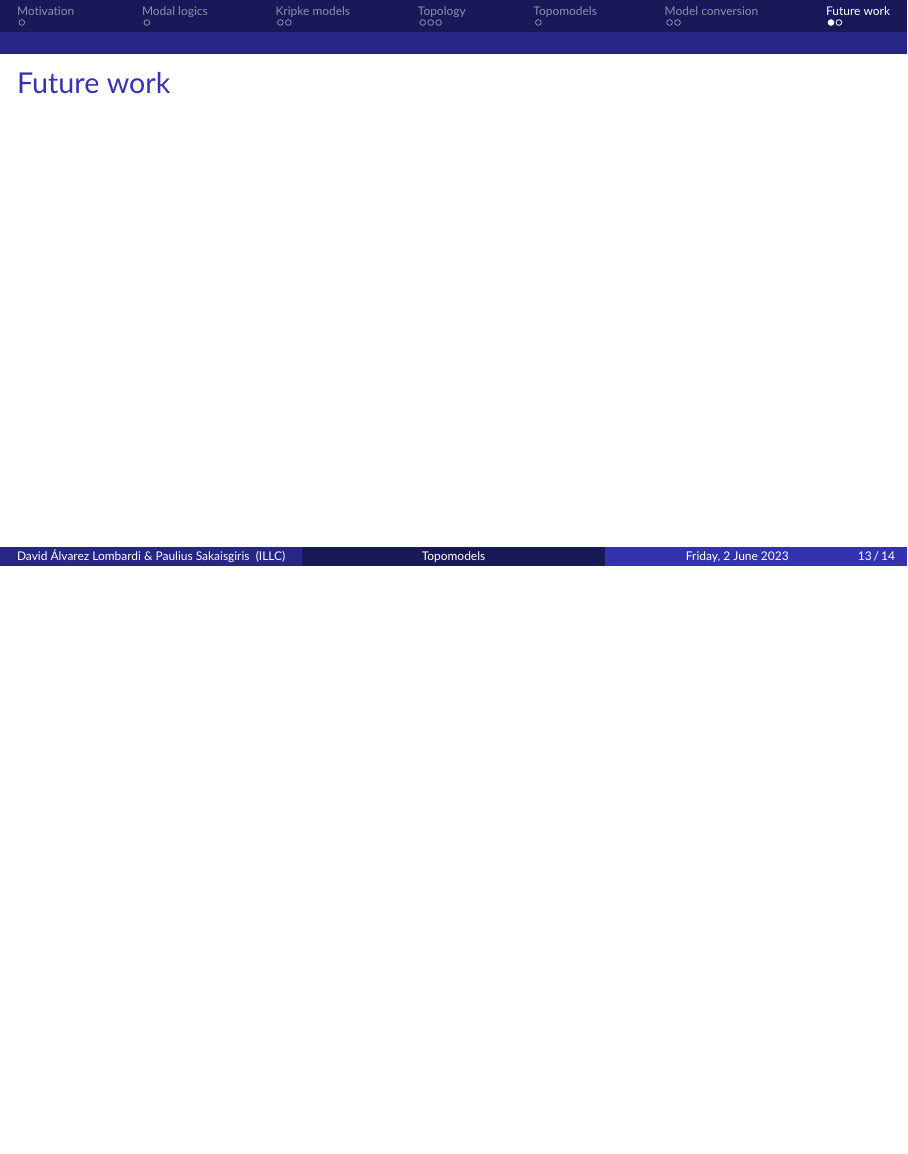
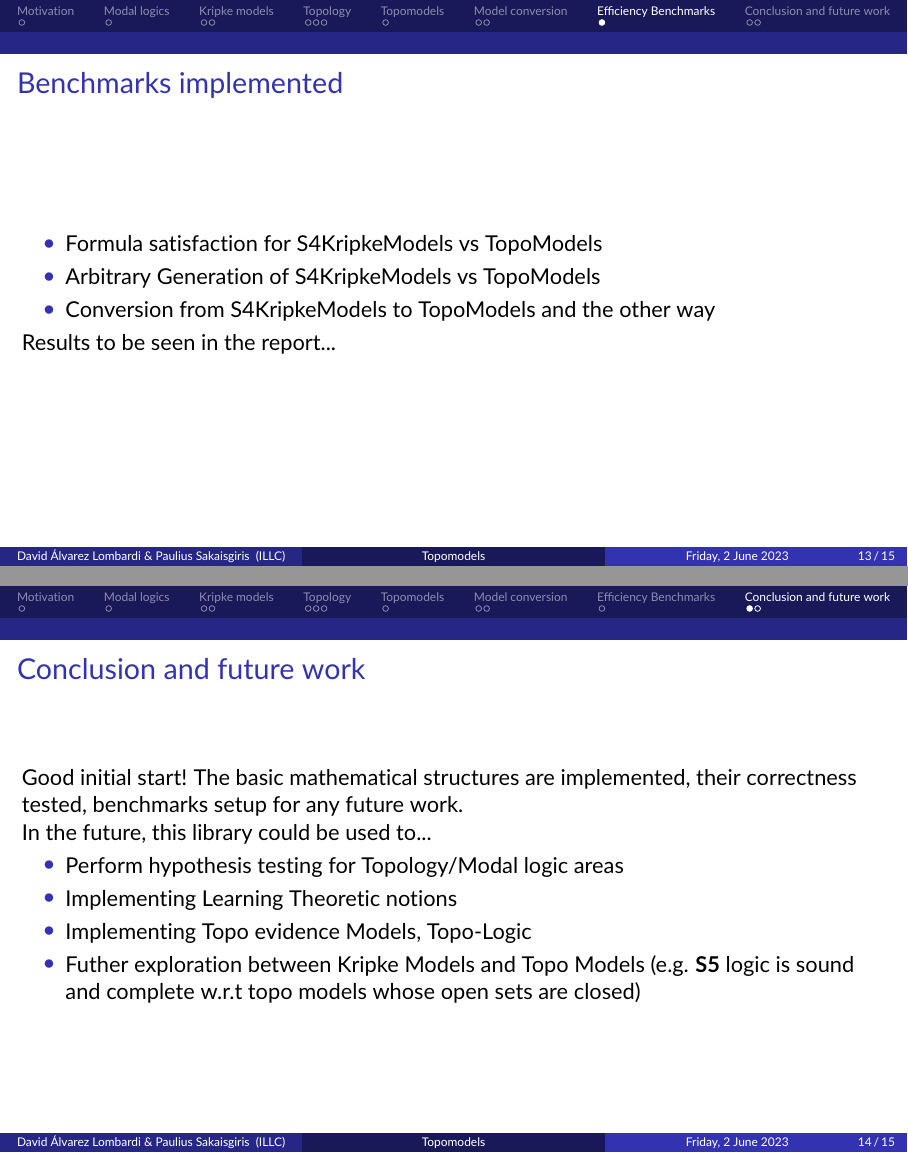
Before and after one commit to DdosSantosGomes/Symbolic-Topo-E-Models, LaTeX slides (tex/presentation/presentation.tex): page 19 of 20 before the commit and pages 20 and 21 of 22 after it, the two joined at a grey line, the shorter picture padded with empty space. Compiled offline with pdfLaTeX.

Commit message:
feat: Added motivation and future work

```diff
--- a/tex/presentation/presentation.tex
+++ b/tex/presentation/presentation.tex
@@ -409,12 +418,41 @@
 
 %------------------------------------------------
 
-\section{Future work}
+\section{Efficiency Benchmarks}
 
 %------------------------------------------------
 
 \begin{frame}
-	\frametitle{Future work}
+	\frametitle{Benchmarks implemented}
+
+	\begin{itemize}
+		\item Formula satisfaction for S4KripkeModels vs TopoModels
+		\item Arbitrary Generation of S4KripkeModels vs TopoModels
+		\item Conversion from S4KripkeModels to TopoModels and the other way
+	\end{itemize}
+
+	Results to be seen in the report...
+\end{frame}
+
+\section{Conclusion and future work}
+
+%------------------------------------------------
+
+\begin{frame}
+	\frametitle{Conclusion and future work}
+
+	Good initial start! The basic mathematical structures are implemented, their
+	correctness tested, benchmarks setup for any future work.
+
+	In the future, this library could be used to...
+
+	\begin{itemize}
+		\item Perform hypothesis testing for Topology/Modal logic areas
+		\item Implementing Learning Theoretic notions
+		\item Implementing Topo evidence Models, Topo-Logic
+		\item Futher exploration between Kripke Models and Topo Models (e.g. \textbf{S5}
+		logic is sound and complete w.r.t topo models whose open sets are closed)
+	\end{itemize}
 \end{frame}
 
 %----------------------------------------------------------------------------------------
```
Also changed, not shown: tex/presentation/presentation.tex (11 more changed lines).
